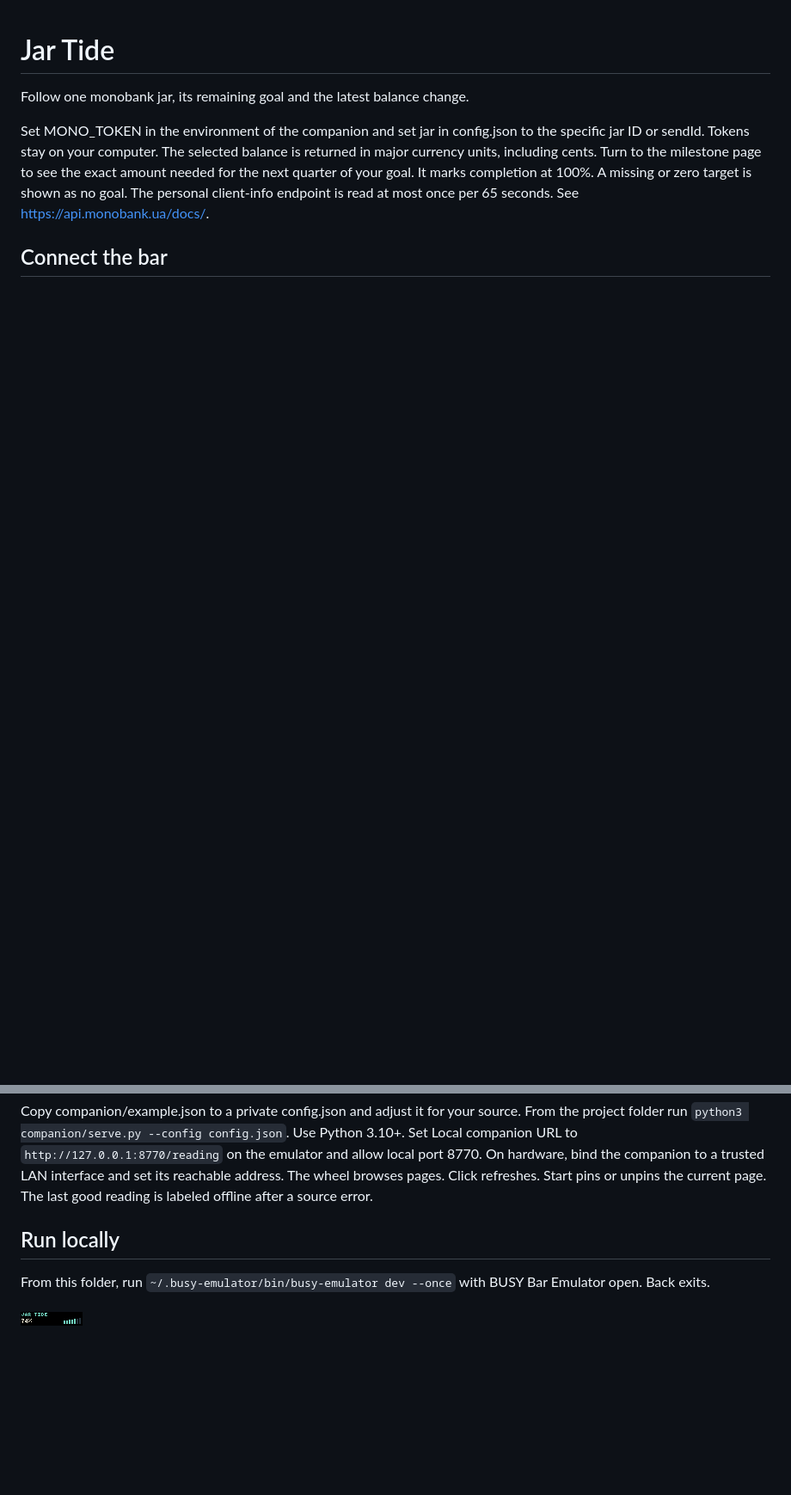
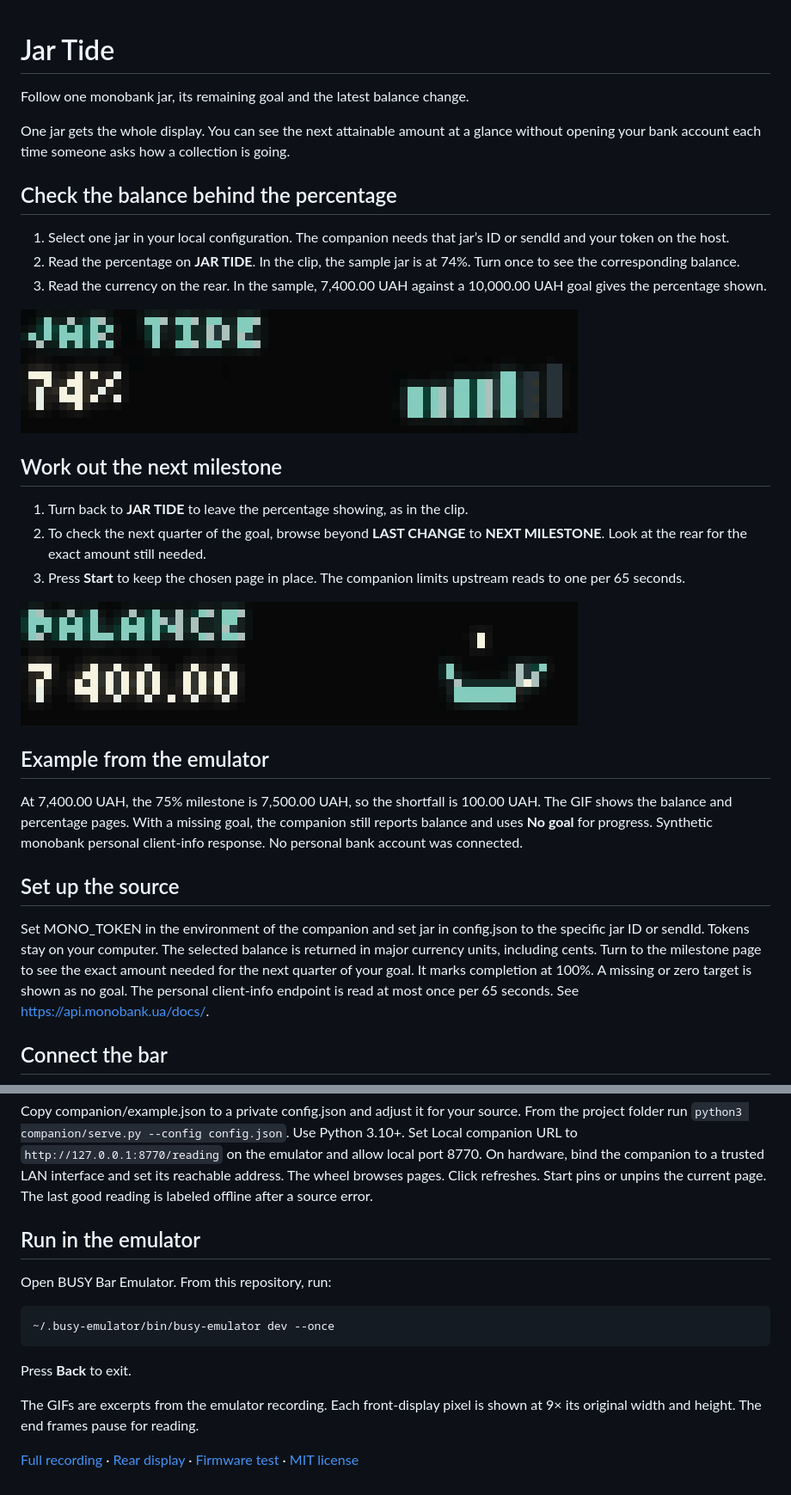
Before and after one commit to ncoooooper/busybar-jar-tide, a Markdown page: README.md, 2 parts joined by grey strips. Shown at 86% size. Rendered like a GitHub page; pictures changed too: media/guide/inspect-jar-balance.gif (added), media/guide/return-to-jar-progress.gif (added); blank space fills up the shorter version.

Commit message:
Add an illustrated user guide with recorded control sequences

````diff
--- a/README.md
+++ b/README.md
@@ -1,6 +1,30 @@
 # Jar Tide
 
 Follow one monobank jar, its remaining goal and the latest balance change.
+
+One jar gets the whole display. You can see the next attainable amount at a glance without opening your bank account each time someone asks how a collection is going.
+
+## Check the balance behind the percentage
+
+1. Select one jar in your local configuration. The companion needs that jar’s ID or sendId and your token on the host.
+2. Read the percentage on **JAR TIDE**. In the clip, the sample jar is at 74%. Turn once to see the corresponding balance.
+3. Read the currency on the rear. In the sample, 7,400.00 UAH against a 10,000.00 UAH goal gives the percentage shown.
+
+![The 74% goal view changes to a balance of 7 400.00.](media/guide/inspect-jar-balance.gif)
+
+## Work out the next milestone
+
+1. Turn back to **JAR TIDE** to leave the percentage showing, as in the clip.
+2. To check the next quarter of the goal, browse beyond **LAST CHANGE** to **NEXT MILESTONE**. Look at the rear for the exact amount still needed.
+3. Press **Start** to keep the chosen page in place. The companion limits upstream reads to one per 65 seconds.
+
+![The balance display returns to 74 percent; the fill marks settle on the right.](media/guide/return-to-jar-progress.gif)
+
+## Example from the emulator
+
+At 7,400.00 UAH, the 75% milestone is 7,500.00 UAH, so the shortfall is 100.00 UAH. The GIF shows the balance and percentage pages. With a missing goal, the companion still reports balance and uses **No goal** for progress. Synthetic monobank personal client-info response. No personal bank account was connected.
+
+## Set up the source
 
 Set MONO_TOKEN in the environment of the companion and set jar in config.json to the specific jar ID or sendId. Tokens stay on your computer. The selected balance is returned in major currency units, including cents. Turn to the milestone page to see the exact amount needed for the next quarter of your goal. It marks completion at 100%. A missing or zero target is shown as no goal. The personal client-info endpoint is read at most once per 65 seconds. See https://api.monobank.ua/docs/.
 
@@ -8,8 +32,16 @@ Set MONO_TOKEN in the environment of the companion and set jar in config.json to
 
 Copy companion/example.json to a private config.json and adjust it for your source. From the project folder run `python3 companion/serve.py --config config.json`. Use Python 3.10+. Set Local companion URL to `http://127.0.0.1:8770/reading` on the emulator and allow local port 8770. On hardware, bind the companion to a trusted LAN interface and set its reachable address. The wheel browses pages. Click refreshes. Start pins or unpins the current page. The last good reading is labeled offline after a source error.
 
-## Run locally
+## Run in the emulator
 
-From this folder, run `~/.busy-emulator/bin/busy-emulator dev --once` with BUSY Bar Emulator open. Back exits.
+Open BUSY Bar Emulator. From this repository, run:
 
-![BUSY Bar front display](screenshots/front-1.png)
+```sh
+~/.busy-emulator/bin/busy-emulator dev --once
+```
+
+Press **Back** to exit.
+
+The GIFs are excerpts from the emulator recording. Each front-display pixel is shown at 9× its original width and height. The end frames pause for reading.
+
+[Full recording](media/controls.mp4) · [Rear display](screenshots/back-1.png) · [Firmware test](EMULATOR-QA.md) · [MIT license](LICENSE)
````
